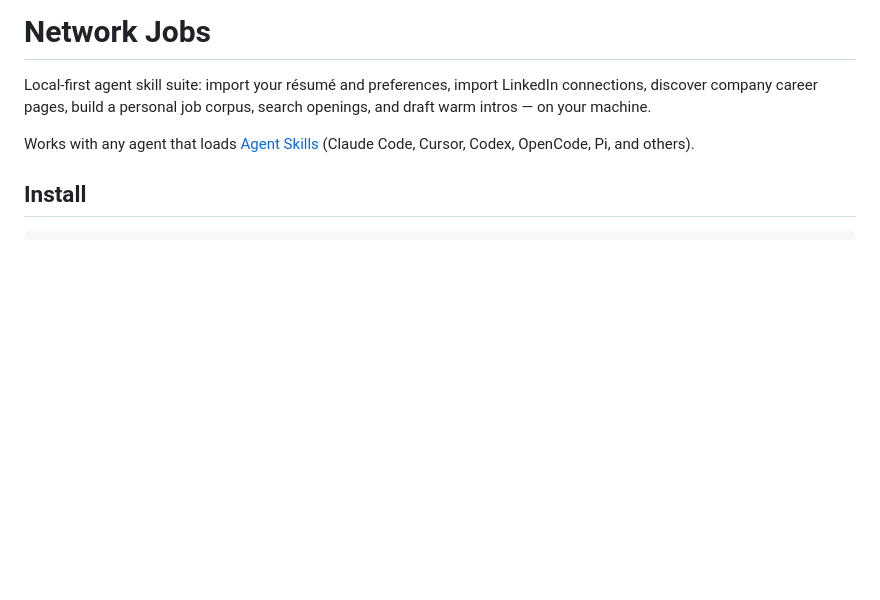
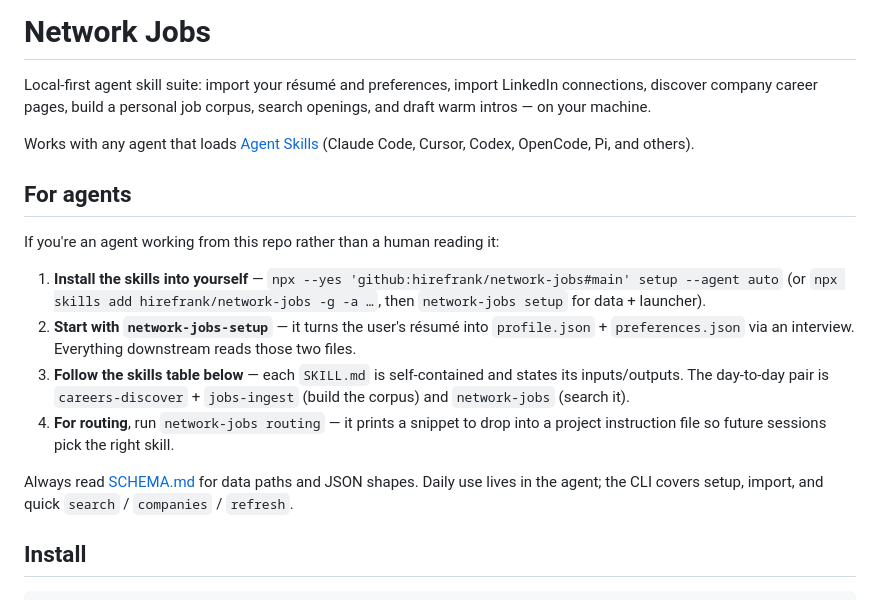
Before and after one commit to hirefrank/network-jobs, a Markdown page: README.md, the part around the change. GitHub-like rendering; blank space fills up the shorter version.

Commit message:
docs: add 'For agents' section to README
Short pointer block for agents landing on the repo cold: install
the skills, start with network-jobs-setup, follow the skills table,
use `network-jobs routing` for the instruction-file snippet.

```diff
--- a/README.md
+++ b/README.md
@@ -3,6 +3,17 @@
 Local-first agent skill suite: import your résumé and preferences, import LinkedIn connections, discover company career pages, build a personal job corpus, search openings, and draft warm intros — on your machine.
 
 Works with any agent that loads [Agent Skills](https://agentskills.io) (Claude Code, Cursor, Codex, OpenCode, Pi, and others).
+
+## For agents
+
+If you're an agent working from this repo rather than a human reading it:
+
+1. **Install the skills into yourself** — `npx --yes 'github:hirefrank/network-jobs#main' setup --agent auto` (or `npx skills add hirefrank/network-jobs -g -a …`, then `network-jobs setup` for data + launcher).
+2. **Start with `network-jobs-setup`** — it turns the user's résumé into `profile.json` + `preferences.json` via an interview. Everything downstream reads those two files.
+3. **Follow the skills table below** — each `SKILL.md` is self-contained and states its inputs/outputs. The day-to-day pair is `careers-discover` + `jobs-ingest` (build the corpus) and `network-jobs` (search it).
+4. **For routing**, run `network-jobs routing` — it prints a snippet to drop into a project instruction file so future sessions pick the right skill.
+
+Always read [SCHEMA.md](SCHEMA.md) for data paths and JSON shapes. Daily use lives in the agent; the CLI covers setup, import, and quick `search` / `companies` / `refresh`.
 
 ## Install
 
```
